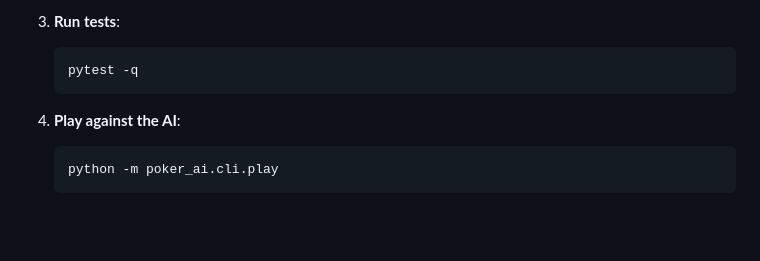
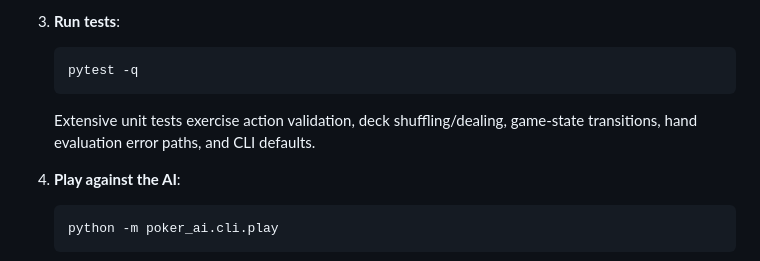
Before and after one commit to xuda1979/texas_holdem_ai_gatc, a Markdown page: readme.md, the part around the change. Rendered like a GitHub page; blank space fills up the shorter version.

Commit message:
docs: note unit test coverage

````diff
--- a/readme.md
+++ b/readme.md
@@ -52,6 +52,8 @@ During training each hand uses a random number of players (between 2 and 10).
    ```bash
    pytest -q
    ```
+   Extensive unit tests exercise action validation, deck shuffling/dealing,
+   game-state transitions, hand evaluation error paths, and CLI defaults.
 
 4. **Play against the AI**:
    ```bash
````
